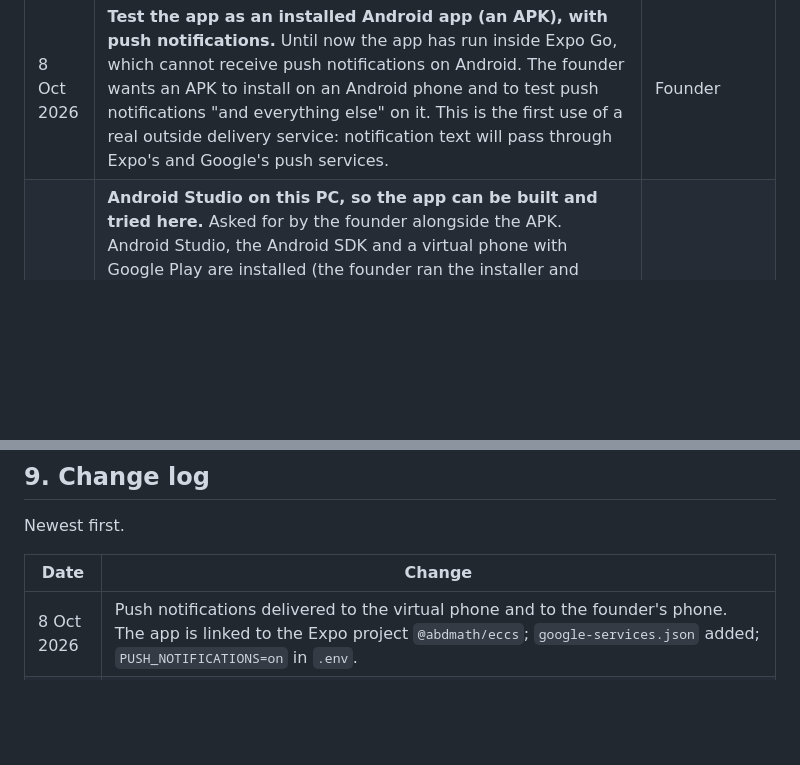
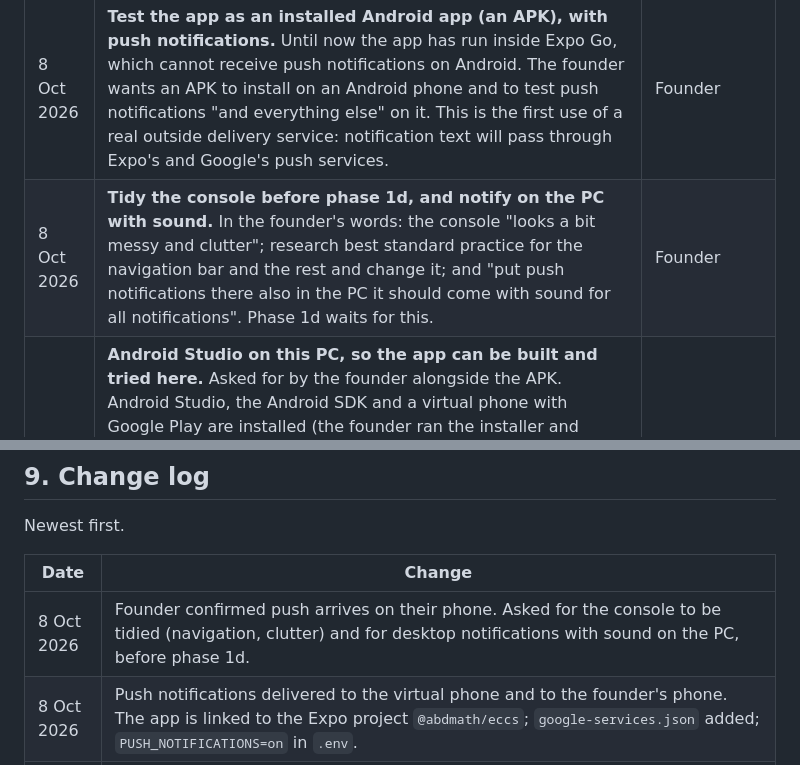
Before and after one commit to abdmath-eso/eccs, a Markdown page: docs/STATUS.md, 2 parts joined by grey strips. Drawn GitHub-style; blank space fills up the shorter version.

Commit message:
Record the request to tidy the console and notify on the PC with sound
Co-Authored-By: Claude Opus 5.5 <noreply@anthropic.com>

```diff
--- a/docs/STATUS.md
+++ b/docs/STATUS.md
@@ -67,6 +67,7 @@ The team is the founder plus Claude Code. There are no other developers, so this
 | 7 Oct 2026 | **The Supervisor's visit and the inspection without signal.** Built on the checklists' outbox, not a second mechanism. Once a visit or inspection has been loaded with signal (the list fetches the next 15 visits and 8 inspections in full), the Supervisor can check in, tick tasks or mark them not done with a reason, take photos, write team and notes and finish a visit, and answer all 92 checks, record non-compliances with photos and finish an inspection, all with no signal. Everything is kept on the phone and sent in order when signal returns; the offline score is worked out by the same function the server uses. The server recognises a repeat of the same action (by the moment it was done and the phone's own photo ids), so sending twice is harmless. Sign-off, rating, ECCS approval and PDFs stay online-only. **Conflict rules:** a visit cancelled, reassigned, or finished from elsewhere while the phone was offline keeps the office's version; this phone's unsent work is *held* on the phone (never dropped, never expires) with what to do, "Send again" and "Delete from this phone" (asked twice). The same item on two phones: the last answer to arrive wins per task or check, photos from both are kept, the first Finish wins. A phone clock more than 5 minutes ahead is ignored in favour of the server's time. | Founder (request); Claude (rules) |
 | 8 Oct 2026 | **Build phase 1c, billing, now, on sample prices.** In the founder's words: "do sample prices, do subscription, manage subscriptions ... build sample payments and invoice". This takes plans out of the parking they were put in on 7 Oct: subscriptions are built with the sample plan prices, and, as required then, plans are to be configurable by ECCS. Payments are samples only: no real money and no payment provider. One-time booking already exists. | Founder |
 | 8 Oct 2026 | **Test the app as an installed Android app (an APK), with push notifications.** Until now the app has run inside Expo Go, which cannot receive push notifications on Android. The founder wants an APK to install on an Android phone and to test push notifications "and everything else" on it. This is the first use of a real outside delivery service: notification text will pass through Expo's and Google's push services. | Founder |
+| 8 Oct 2026 | **Tidy the console before phase 1d, and notify on the PC with sound.** In the founder's words: the console "looks a bit messy and clutter"; research best standard practice for the navigation bar and the rest and change it; and "put push notifications there also in the PC it should come with sound for all notifications". Phase 1d waits for this. | Founder |
 | 8 Oct 2026 | **Android Studio on this PC, so the app can be built and tried here.** Asked for by the founder alongside the APK. Android Studio, the Android SDK and a virtual phone with Google Play are installed (the founder ran the installer and accepted the licences). The app is built into an APK on this PC by `apps\mobile\build-apk.ps1`, with no cloud service; Expo's cloud build (`eas.json`, the "preview" profile) stays available as a second way. The APK has the API's address built in: by default this PC's Wi-Fi address, so the phone must be on the same Wi-Fi and the APK rebuilt if the address changes, until there is a real server. | Founder |
 | 8 Oct 2026 | **Push notifications: how they behave.** Every notification the platform already writes to the in-app list is also sent to the person's phone, worded in their own saved language, through Expo's push service (which hands Android messages to Google's). Sending is off until `PUSH_NOTIFICATIONS=on` is set for the API, and always off under tests. The app asks in its own words first ("Get told straight away?"), the first time someone opens Notifications or from the third time the app is opened, never before login; only "Turn on" brings up Android's own permission box. A phone is registered for the person at login and **unregistered on Lock**, so a shared phone shows notifications only for whoever is logged in, and none while locked; the server also sends nothing to a person with no live login. Tapping a notification opens the screen it is about. The console's Notifications page can send a test push. No new notification events were added. | Founder (request); Claude (rules) |
 | 8 Oct 2026 | **Plans and subscriptions.** ECCS creates and edits plans on a Plans page in the console: name, description, price per cycle before GST, a monthly, quarterly or annual cycle, and which kinds of service are included every how many days. A plan can stop being offered but is never deleted. **An edit reaches existing subscribers only at their next cycle** (new price, cycle and services), and the page says so before saving. A subscription copies the plan's price and cycle when it starts. In the app the Owner subscribes (it starts today; first visits are due 3 days on so ECCS can assign a Supervisor), changes plan (**from the next cycle**; can be undone until then) and cancels (**at the end of the current cycle**; can be undone until then). The Manager reads; the Head Chef sees nothing. ECCS, from a client's outlet in the console, can do the same and also choose the dates, **pause and resume** (paused: no new visits, no renewal, no invoice; visits already in the diary stay; the cycle dates do not move and paused days are not credited) and **cancel at once** (ends today, unstarted visits cancelled, an invoice already raised left alone). Cycles keep their day of the month (31 Jan, 28 Feb, 31 Mar). An outlet has one subscription at a time. Switched-off outlets are not renewed. Not built: a custom plan or price for one client, a mid-cycle change with part-charges, per-outlet time of day or Supervisor. | Founder (request); Claude (rules) |
@@ -475,6 +476,7 @@ Newest first.
 
 | Date | Change |
 |---|---|
+| 8 Oct 2026 | Founder confirmed push arrives on their phone. Asked for the console to be tidied (navigation, clutter) and for desktop notifications with sound on the PC, before phase 1d. |
 | 8 Oct 2026 | Push notifications delivered to the virtual phone and to the founder's phone. The app is linked to the Expo project `@abdmath/eccs`; `google-services.json` added; `PUSH_NOTIFICATIONS=on` in `.env`. |
 | 8 Oct 2026 | Push notifications coded (app, server, console test button); Android Studio installed; the app built into an APK on this PC and run on the virtual phone (welcome, linking, PIN login, Home). Push delivery not yet tested: it waits for the Expo and Firebase accounts. |
 | 8 Oct 2026 | Founder tested billing on a phone: all good. Asked for an Android APK with push notifications. |
```
Also changed, not shown: docs/DAILY_LOG.md (+1 -0 lines).
